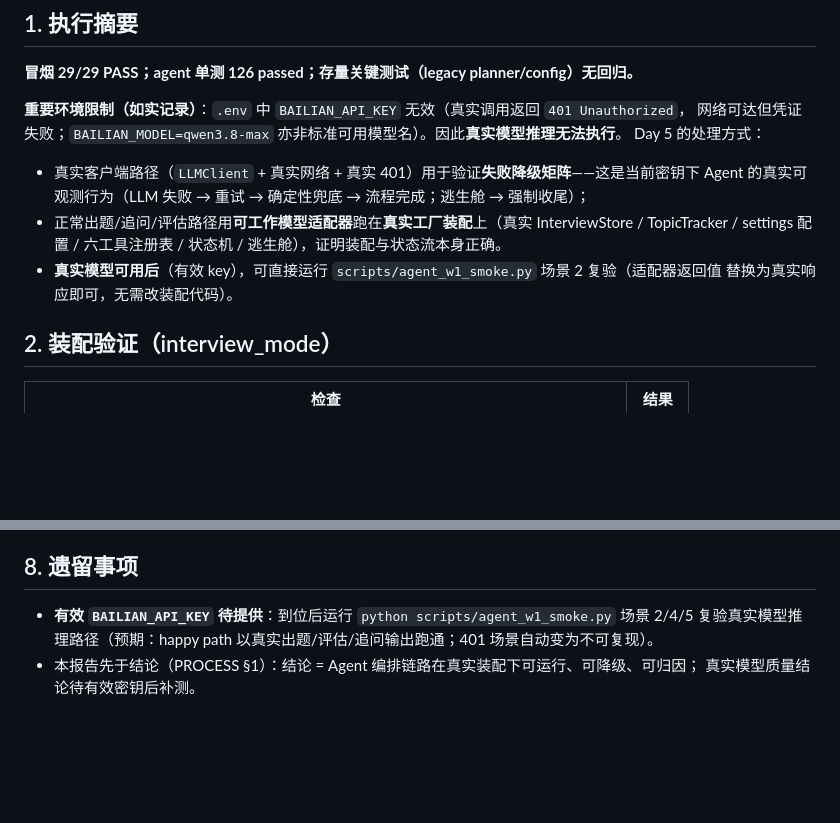
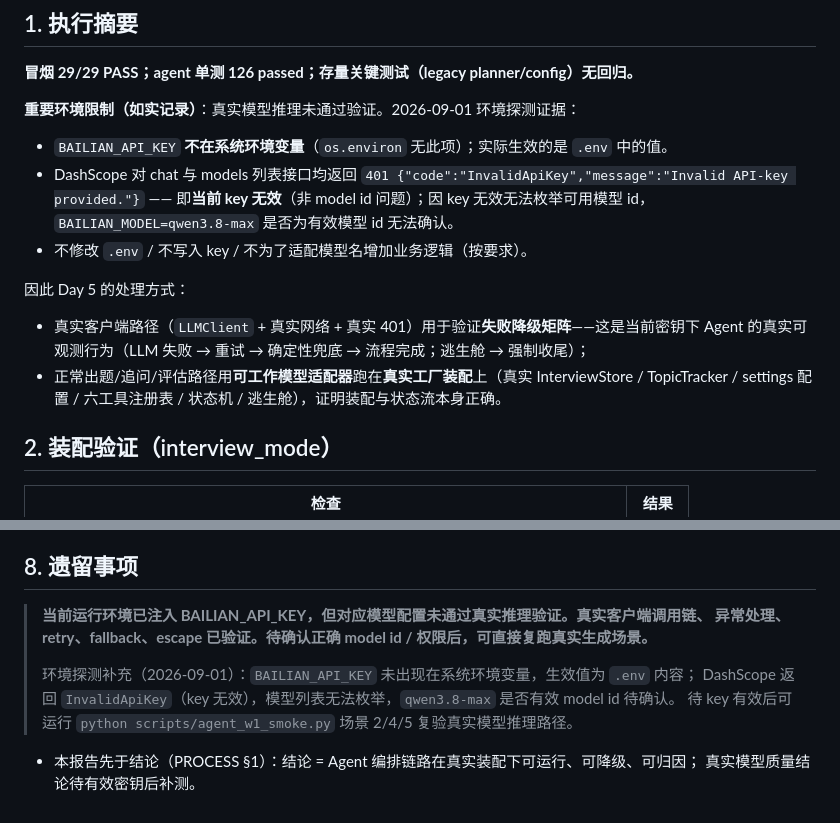
Before and after one commit to AJiang4015/ai-interview-assistant, a Markdown page: docs/evaluation/2026-09-01-agent-w1-smoke.md, 2 parts joined by grey strips. Drawn GitHub-style; blank space fills up the shorter version.

Commit message:
docs(eval): W1 冒烟报告措辞更新 + 环境探测证据（BAILIAN key 无效 InvalidApiKey，非 model id 问题）

```diff
--- a/docs/evaluation/2026-09-01-agent-w1-smoke.md
+++ b/docs/evaluation/2026-09-01-agent-w1-smoke.md
@@ -10,15 +10,18 @@
 
 **冒烟 29/29 PASS；agent 单测 126 passed；存量关键测试（legacy planner/config）无回归。**
 
-**重要环境限制（如实记录）**：`.env` 中 `BAILIAN_API_KEY` 无效（真实调用返回 `401 Unauthorized`，
-网络可达但凭证失败；`BAILIAN_MODEL=qwen3.8-max` 亦非标准可用模型名）。因此**真实模型推理无法执行**。
-Day 5 的处理方式：
+**重要环境限制（如实记录）**：真实模型推理未通过验证。2026-09-01 环境探测证据：
+- `BAILIAN_API_KEY` **不在系统环境变量**（`os.environ` 无此项）；实际生效的是 `.env` 中的值。
+- DashScope 对 chat 与 models 列表接口均返回 `401 {"code":"InvalidApiKey","message":"Invalid API-key provided."}`
+  —— 即**当前 key 无效**（非 model id 问题）；因 key 无效无法枚举可用模型 id，`BAILIAN_MODEL=qwen3.8-max`
+  是否为有效模型 id 无法确认。
+- 不修改 `.env` / 不写入 key / 不为了适配模型名增加业务逻辑（按要求）。
+
+因此 Day 5 的处理方式：
 - 真实客户端路径（`LLMClient` + 真实网络 + 真实 401）用于验证**失败降级矩阵**——这是当前密钥下
   Agent 的真实可观测行为（LLM 失败 → 重试 → 确定性兜底 → 流程完成；逃生舱 → 强制收尾）；
 - 正常出题/追问/评估路径用**可工作模型适配器**跑在**真实工厂装配**上（真实 InterviewStore /
   TopicTracker / settings 配置 / 六工具注册表 / 状态机 / 逃生舱），证明装配与状态流本身正确。
-- **真实模型可用后**（有效 key），可直接运行 `scripts/agent_w1_smoke.py` 场景 2 复验（适配器返回值
-  替换为真实响应即可，无需改装配代码）。
 
 ## 2. 装配验证（interview_mode）
 
@@ -74,7 +77,12 @@ INIT → QUESTIONING → AWAITING_ANSWER → FOLLOWUP → AWAITING_ANSWER
 
 ## 8. 遗留事项
 
-- **有效 `BAILIAN_API_KEY` 待提供**：到位后运行 `python scripts/agent_w1_smoke.py` 场景 2/4/5
-  复验真实模型推理路径（预期：happy path 以真实出题/评估/追问输出跑通；401 场景自动变为不可复现）。
+> **当前运行环境已注入 BAILIAN_API_KEY，但对应模型配置未通过真实推理验证。真实客户端调用链、
+> 异常处理、retry、fallback、escape 已验证。待确认正确 model id / 权限后，可直接复跑真实生成场景。**
+>
+> 环境探测补充（2026-09-01）：`BAILIAN_API_KEY` 未出现在系统环境变量，生效值为 `.env` 内容；
+> DashScope 返回 `InvalidApiKey`（key 无效），模型列表无法枚举，`qwen3.8-max` 是否有效 model id 待确认。
+> 待 key 有效后可运行 `python scripts/agent_w1_smoke.py` 场景 2/4/5 复验真实模型推理路径。
+
 - 本报告先于结论（PROCESS §1）：结论 = Agent 编排链路在真实装配下可运行、可降级、可归因；
   真实模型质量结论待有效密钥后补测。
```
